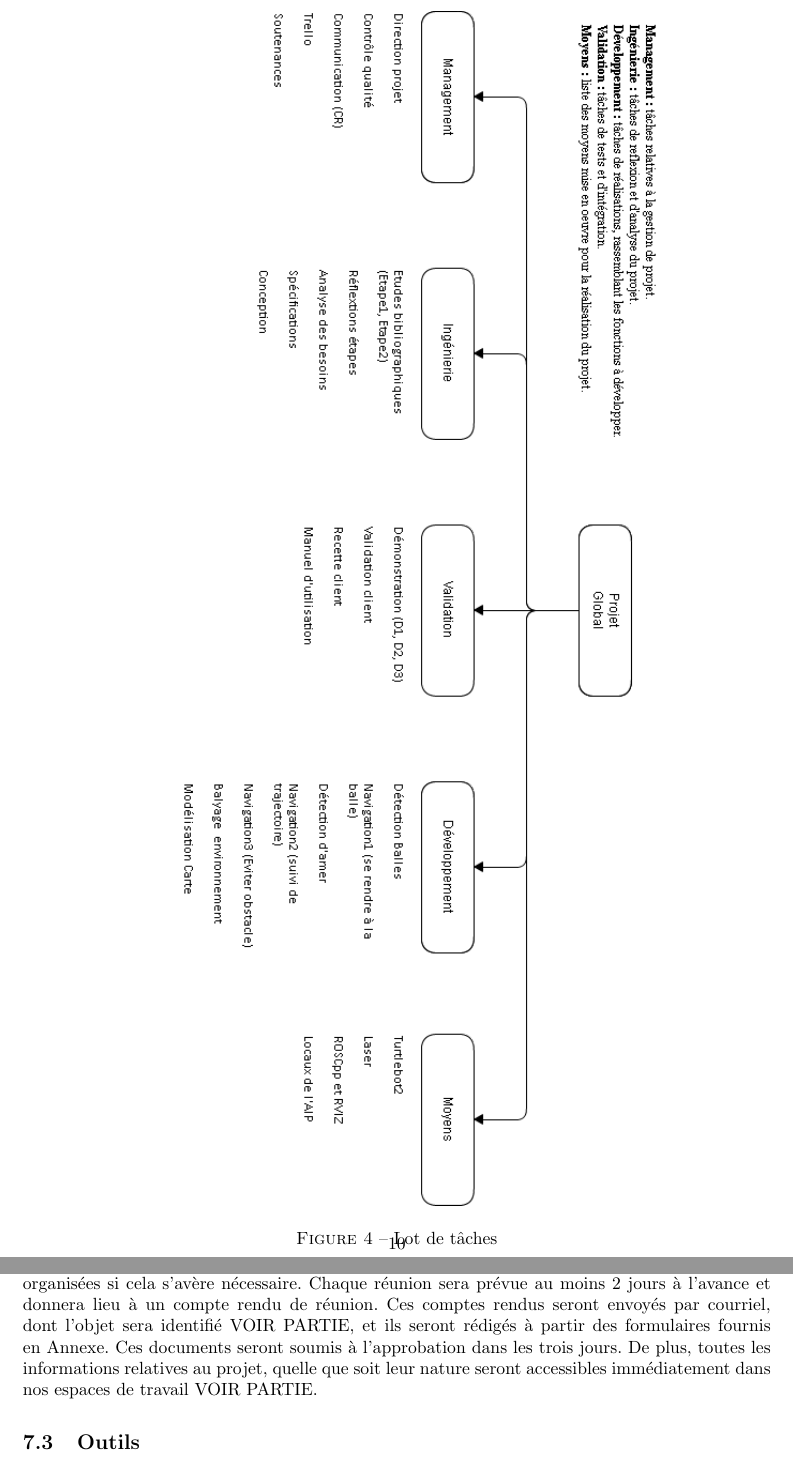
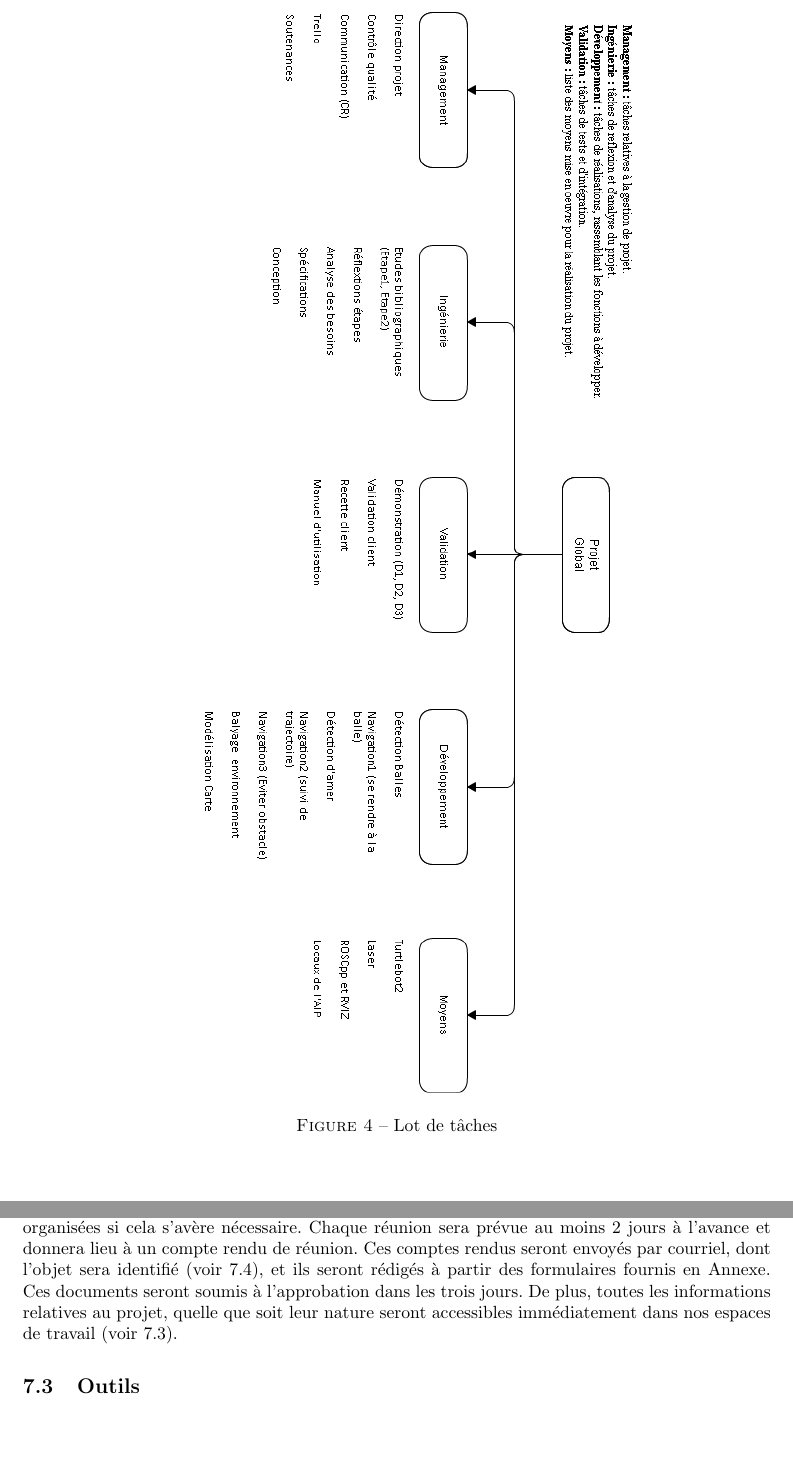
Before and after one commit to Projet-M2-TurtleBot-UPS/TurtleBot-doc, a LaTeX document (PDDQ.tex): two parts of pages 11 and 15 of 20, joined at a grey line, cut so that both start at the same text, the shorter picture padded with empty space. Compiled offline with pdfLaTeX; an older LaTeX class or package is replaced by its successor.

Commit message:
ENH: add link to subsection and reduce image size lot de taches

```diff
--- a/PDDQ.tex
+++ b/PDDQ.tex
@@ -353,7 +353,7 @@ La figure suivante représente nos lots de tâches pour l'ensemble du projet, no
 
 \begin{figure}
   \centering
-\noindent\includegraphics[width=10.5cm]{lottaches.png}
+\noindent\includegraphics[width=9.5cm]{lottaches.png}
   \caption{Lot de tâches}
 \end{figure}
 
@@ -453,7 +453,7 @@ En ce qui concerne la communication interne au groupe, des mêlées sont organis
 
 \subsection{Organisation externe}
 
-La communication avec les clients se fera premièrement par courrier électronique. Les clients pourront alors répondre à toute l’équipe via l’adresse mail du groupe mise à leur disposition. Deuxièmement, des réunions hebdomadaires seront également prévues afin de tenir informés les intervenants sur l’avancement du projet. Des réunions supplémentaires pourront également être organisées si cela s’avère nécessaire. Chaque réunion sera prévue au moins 2 jours à l’avance et donnera lieu à un compte rendu de réunion. Ces comptes rendus seront envoyés par courriel, dont l’objet sera identifié VOIR PARTIE, et ils seront rédigés à partir des formulaires fournis en Annexe. Ces documents seront soumis à l’approbation dans les trois jours. De plus, toutes les informations relatives au projet, quelle que soit leur nature seront accessibles immédiatement dans nos espaces de travail VOIR PARTIE.
+La communication avec les clients se fera premièrement par courrier électronique. Les clients pourront alors répondre à toute l’équipe via l’adresse mail du groupe mise à leur disposition. Deuxièmement, des réunions hebdomadaires seront également prévues afin de tenir informés les intervenants sur l’avancement du projet. Des réunions supplémentaires pourront également être organisées si cela s’avère nécessaire. Chaque réunion sera prévue au moins 2 jours à l’avance et donnera lieu à un compte rendu de réunion. Ces comptes rendus seront envoyés par courriel, dont l’objet sera identifié (voir 7.4), et ils seront rédigés à partir des formulaires fournis en Annexe. Ces documents seront soumis à l’approbation dans les trois jours. De plus, toutes les informations relatives au projet, quelle que soit leur nature seront accessibles immédiatement dans nos espaces de travail (voir 7.3).
 
 \subsection{Outils}
 
```
